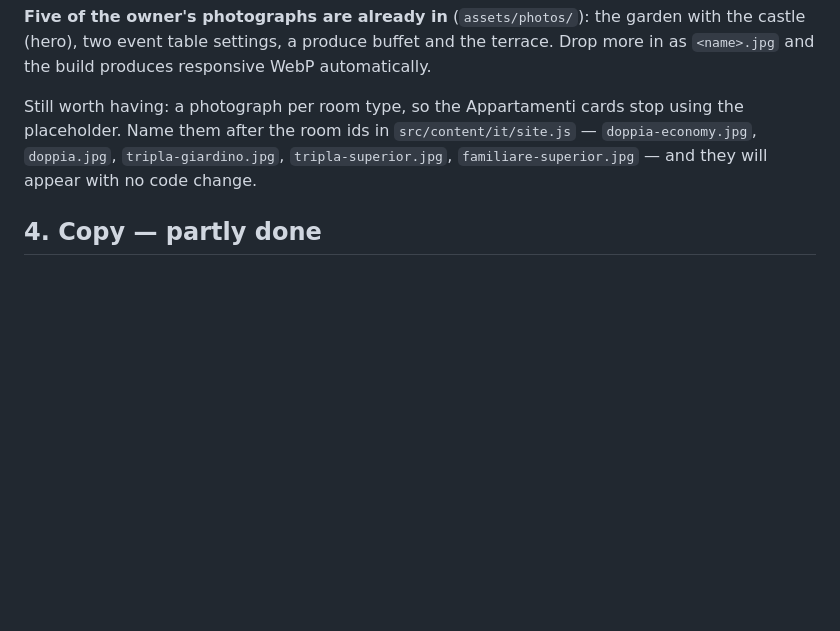
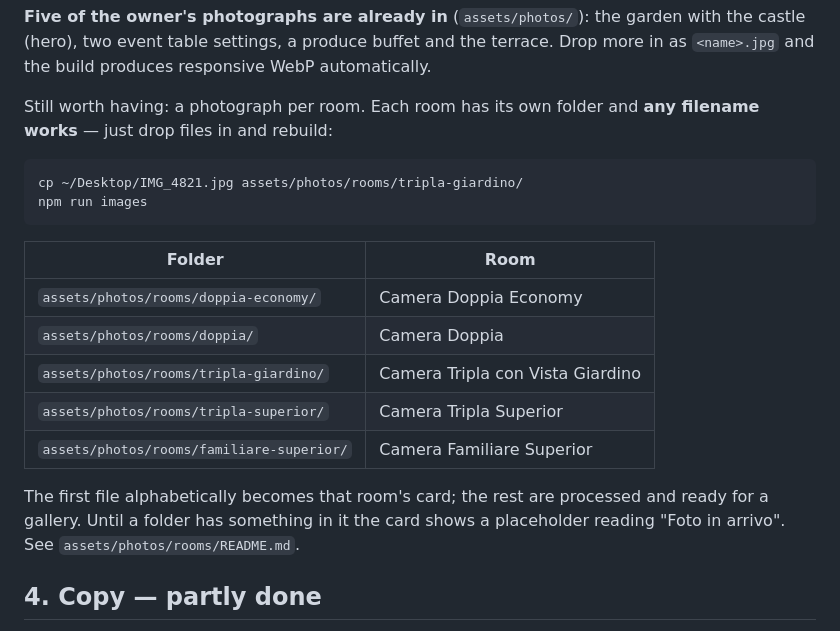
Before and after one commit to albertocutone/webgen, a Markdown page: docs/CONTENT.md, the part around the change. Rendered like a GitHub page; blank space fills up the shorter version.

````diff
--- a/docs/CONTENT.md
+++ b/docs/CONTENT.md
@@ -51,11 +51,25 @@ garden with the castle (hero), two event table settings, a produce buffet and
 the terrace. Drop more in as `<name>.jpg` and the build produces responsive
 WebP automatically.
 
-Still worth having: a photograph per room type, so the Appartamenti cards stop
-using the placeholder. Name them after the room ids in
-`src/content/it/site.js` — `doppia-economy.jpg`, `doppia.jpg`,
-`tripla-giardino.jpg`, `tripla-superior.jpg`, `familiare-superior.jpg` — and
-they will appear with no code change.
+Still worth having: a photograph per room. Each room has its own folder and
+**any filename works** — just drop files in and rebuild:
+
+```bash
+cp ~/Desktop/IMG_4821.jpg assets/photos/rooms/tripla-giardino/
+npm run images
+```
+
+| Folder                                    | Room                             |
+| ----------------------------------------- | -------------------------------- |
+| `assets/photos/rooms/doppia-economy/`     | Camera Doppia Economy            |
+| `assets/photos/rooms/doppia/`             | Camera Doppia                    |
+| `assets/photos/rooms/tripla-giardino/`    | Camera Tripla con Vista Giardino |
+| `assets/photos/rooms/tripla-superior/`    | Camera Tripla Superior           |
+| `assets/photos/rooms/familiare-superior/` | Camera Familiare Superior        |
+
+The first file alphabetically becomes that room's card; the rest are processed
+and ready for a gallery. Until a folder has something in it the card shows a
+placeholder reading "Foto in arrivo". See `assets/photos/rooms/README.md`.
 
 ## 4. Copy — partly done
 
````
Also changed, not shown: docs/design.md (+3 -0 lines).
